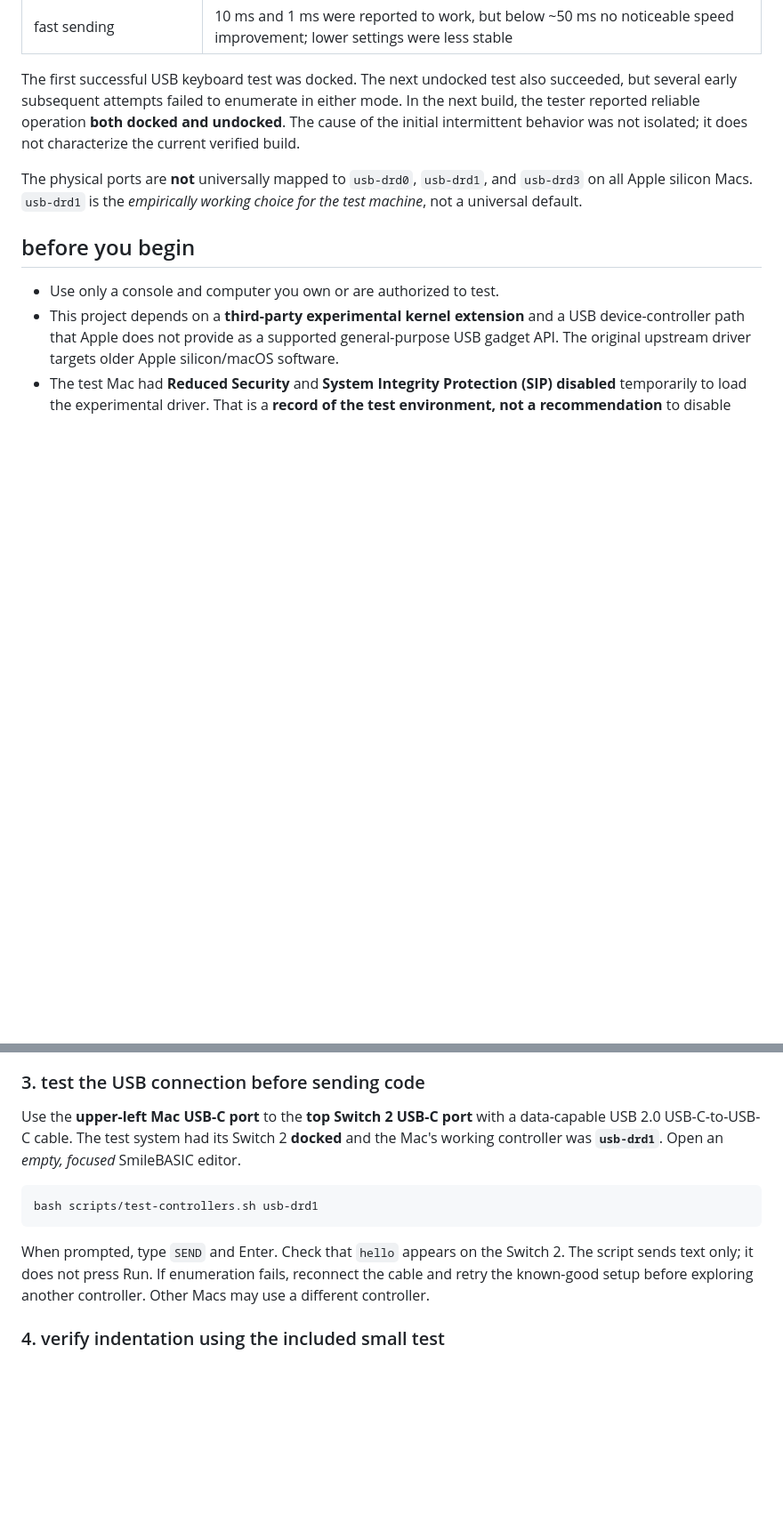
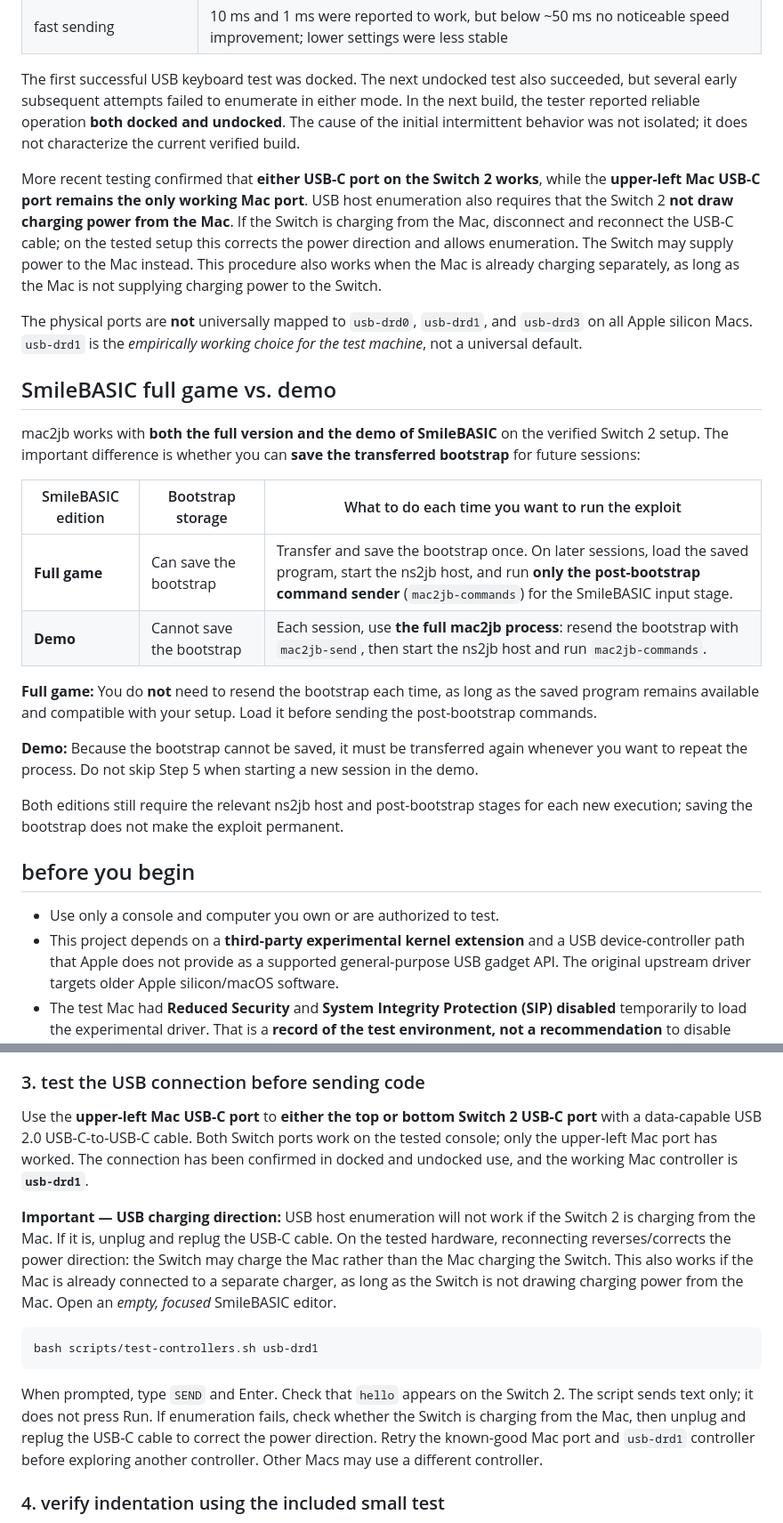
Before and after one commit to FrancescoGrazioso/mac2jb, a Markdown page: README.md, 2 parts joined by grey strips. Shown at 89% size. Drawn GitHub-style; blank space fills up the shorter version.

````diff
--- a/README.md
+++ b/README.md
@@ -43,7 +44,31 @@ These are **results from one user's physical hardware testing**, not blanket com
 
 The first successful USB keyboard test was docked. The next undocked test also succeeded, but several early subsequent attempts failed to enumerate in either mode. In the next build, the tester reported reliable operation **both docked and undocked**. The cause of the initial intermittent behavior was not isolated; it does not characterize the current verified build.
 
+More recent testing confirmed that **either USB-C port on the Switch 2 works**, while the **upper-left Mac USB-C port remains the only working Mac port**. USB host enumeration also requires that the Switch 2 **not draw charging power from the Mac**. If the Switch is charging from the Mac, disconnect and reconnect the USB-C cable; on the tested setup this corrects the power direction and allows enumeration. The Switch may supply power to the Mac instead. This procedure also works when the Mac is already charging separately, as long as the Mac is not supplying charging power to the Switch.
+
 The physical ports are **not** universally mapped to `usb-drd0`, `usb-drd1`, and `usb-drd3` on all Apple silicon Macs. `usb-drd1` is the *empirically working choice for the test machine*, not a universal default.
+
+## SmileBASIC full game vs. demo
+
+mac2jb works with **both the full version and the demo of SmileBASIC** on the
+verified Switch 2 setup. The important difference is whether you can **save
+the transferred bootstrap** for future sessions:
+
+| SmileBASIC edition | Bootstrap storage | What to do each time you want to run the exploit |
+| --- | --- | --- |
+| **Full game** | Can save the bootstrap | Transfer and save the bootstrap once. On later sessions, load the saved program, start the ns2jb host, and run **only the post-bootstrap command sender** (`mac2jb-commands`) for the SmileBASIC input stage. |
+| **Demo** | Cannot save the bootstrap | Each session, use **the full mac2jb process**: resend the bootstrap with `mac2jb-send`, then start the ns2jb host and run `mac2jb-commands`. |
+
+**Full game:** You do **not** need to resend the bootstrap each time, as long as
+the saved program remains available and compatible with your setup. Load it
+before sending the post-bootstrap commands.
+
+**Demo:** Because the bootstrap cannot be saved, it must be transferred again
+whenever you want to repeat the process. Do not skip Step 5 when starting a new
+session in the demo.
+
+Both editions still require the relevant ns2jb host and post-bootstrap stages
+for each new execution; saving the bootstrap does not make the exploit permanent.
 
 ## before you begin
 
@@ -102,9 +127,18 @@ the vendored library binary, so the next `make` recompiles them both.
 
 ### 3. test the USB connection before sending code
 
-Use the **upper-left Mac USB-C port** to the **top Switch 2 USB-C port** with
-a data-capable USB 2.0 USB-C-to-USB-C cable. The test system had its
-Switch 2 **docked** and the Mac's working controller was **`usb-drd1`**.
+Use the **upper-left Mac USB-C port** to **either the top or bottom Switch 2 USB-C port** with
+a data-capable USB 2.0 USB-C-to-USB-C cable. Both Switch ports work on
+the tested console; only the upper-left Mac port has worked. The connection
+has been confirmed in docked and undocked use, and the working Mac controller
+is **`usb-drd1`**.
+
+**Important — USB charging direction:** USB host enumeration will not work
+if the Switch 2 is charging from the Mac. If it is, unplug and replug the
+USB-C cable. On the tested hardware, reconnecting reverses/corrects the power
+direction: the Switch may charge the Mac rather than the Mac charging the
+Switch. This also works if the Mac is already connected to a separate charger,
+as long as the Switch is not drawing charging power from the Mac.
 Open an *empty, focused* SmileBASIC editor.
 
 ```sh
@@ -113,8 +147,9 @@ bash scripts/test-controllers.sh usb-drd1
 
 When prompted, type `SEND` and Enter. Check that `hello` appears on the
 Switch 2. The script sends text only; it does not press Run. If enumeration
-fails, reconnect the cable and retry the known-good setup before exploring
-another controller. Other Macs may use a different controller.
+fails, check whether the Switch is charging from the Mac, then unplug and
+replug the USB-C cable to correct the power direction. Retry the known-good
+Mac port and `usb-drd1` controller before exploring another controller. Other Macs may use a different controller.
 
 ### 4. verify indentation using the included small test
 
````
Also changed, not shown: other parts of README.md (+17 -6 lines).
